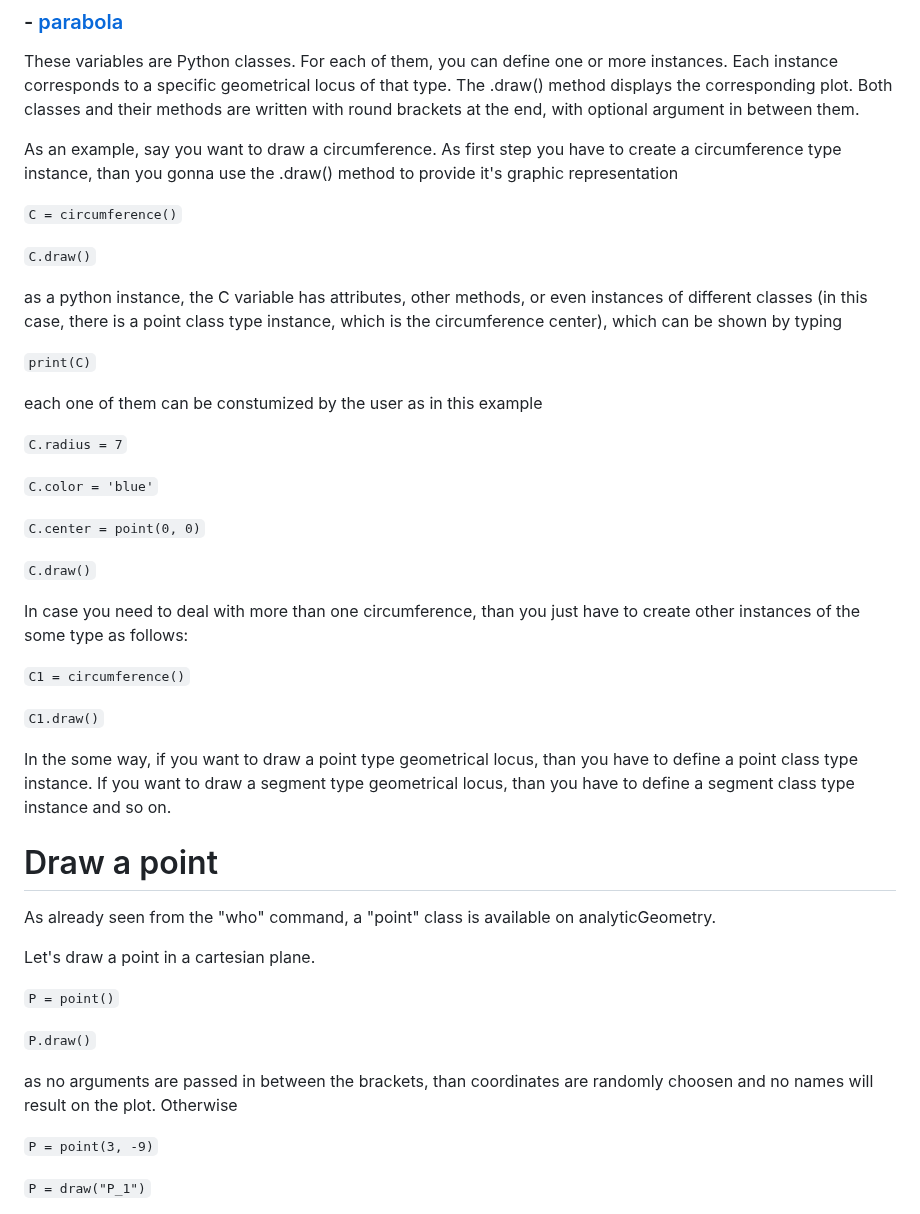
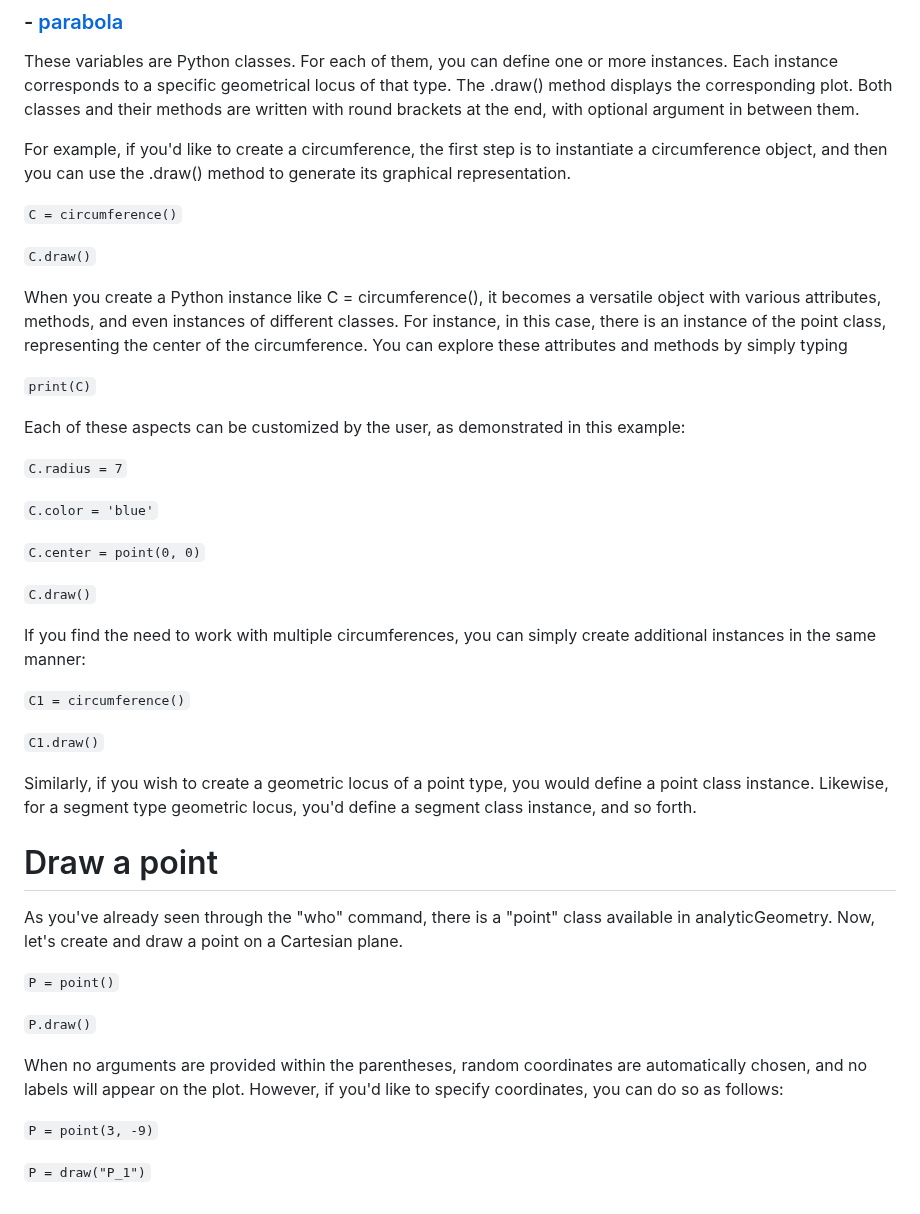
Before and after one commit to stefanovic80/geompy, a Markdown page: README.md, the part around the change. GitHub-like rendering.

```diff
--- a/README.md
+++ b/README.md
@@ -62,18 +62,19 @@ among them, there are some having the some name as some of the most typical geom
 
 These variables are Python classes. For each of them, you can define one or more instances. Each instance corresponds to a specific geometrical locus of that type. The .draw() method displays the corresponding plot. Both classes and their methods are written with round brackets at the end, with optional argument in between them.
 
-As an example, say you want to draw a circumference. As first step you have to create a circumference type instance, than you gonna use the .draw() method to provide it's graphic representation
+For example, if you'd like to create a circumference, the first step is to instantiate a circumference object, and then you can use the .draw() method to generate its graphical representation.
 
 
 `C = circumference()`
 
 `C.draw()`
 
-as a python instance, the C variable has attributes, other methods, or even instances of different classes (in this case, there is a point class type instance, which is the circumference center),  which can be shown by typing
+When you create a Python instance like C = circumference(), it becomes a versatile object with various attributes, methods, and even instances of different classes. For instance, in this case, there is an instance of the point class, representing the center of the circumference. You can explore these attributes and methods by simply typing
+
 
 `print(C)`
 
-each one of them can be constumized by the user as in this example
+Each of these aspects can be customized by the user, as demonstrated in this example:
 
 `C.radius = 7`
 
@@ -84,27 +85,27 @@ each one of them can be constumized by the user as in this example
 `C.draw()`
 
 
-In case you need to deal with more than one circumference, than you just have to create other instances of the some type as follows:
+If you find the need to work with multiple circumferences, you can simply create additional instances in the same manner:
 
 
 `C1 = circumference()`
 
 `C1.draw()`
 
-In the some way, if you want to draw a point type geometrical locus, than you have to define a point class type instance. If you want to draw a segment type geometrical locus, than you have to define a segment class type instance and so on.
 
+
+Similarly, if you wish to create a geometric locus of a point type, you would define a point class instance. Likewise, for a segment type geometric locus, you'd define a segment class instance, and so forth.
 
 # Draw a point
 
-As already seen from the "who" command, a "point" class is available on analyticGeometry.
-
-Let's draw a point in a cartesian plane.
+As you've already seen through the "who" command, there is a "point" class available in analyticGeometry. Now, let's create and draw a point on a Cartesian plane.
 
 `P = point()`
 
 `P.draw()`
 
-as no arguments are passed in between the brackets, than coordinates are randomly choosen and no names will result on the plot. Otherwise
+When no arguments are provided within the parentheses, random coordinates are automatically chosen, and no labels will appear on the plot. However, if you'd like to specify coordinates, you can do so as follows:
+
 
 `P = point(3, -9)`
 
```
